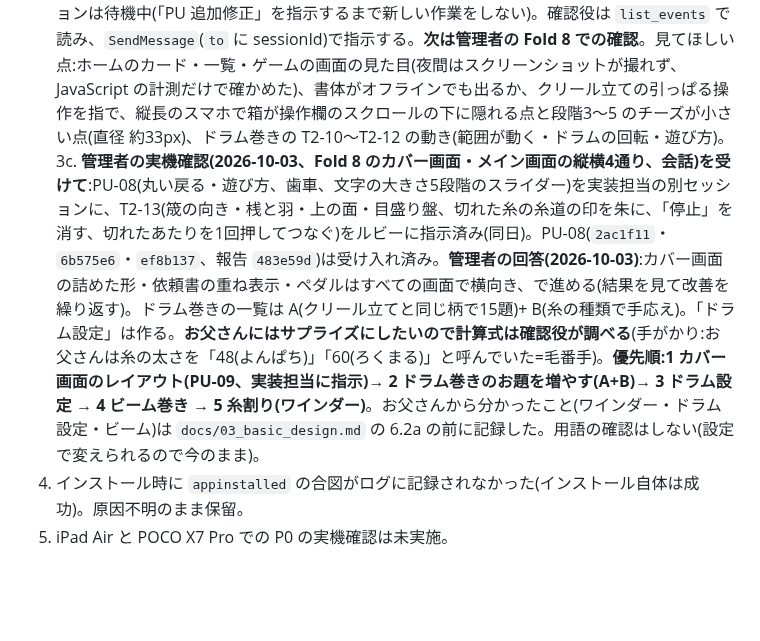
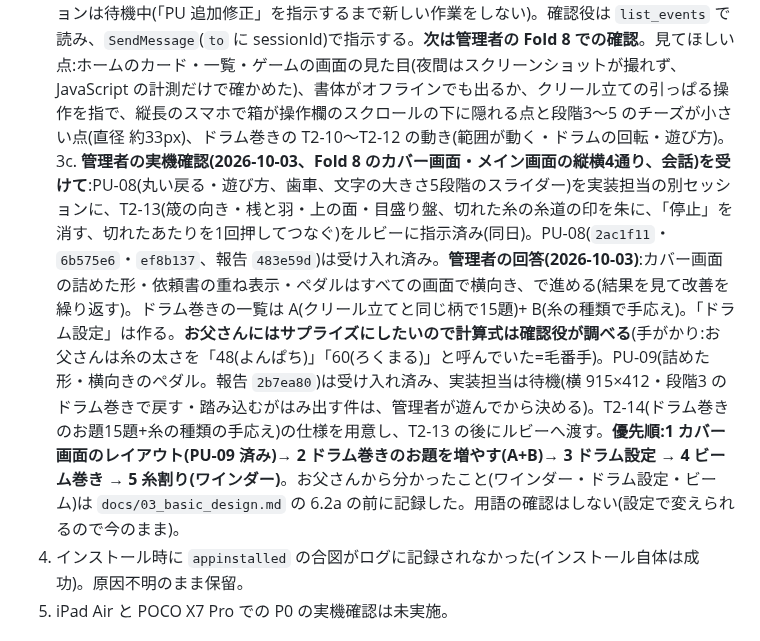
Before and after one commit to elengine/the-seikei, a Markdown page: AGENTS.md, the part around the change. GitHub-like rendering; blank space fills up the shorter version.

Commit message:
T2-14(ドラム巻きのお題15題・糸の種類の手応え)の仕様を追加、PU-09 受け入れを記録
Co-Authored-By: Claude Opus 5.5 <noreply@anthropic.com>

```diff
--- a/AGENTS.md
+++ b/AGENTS.md
@@ -150,7 +150,7 @@
 3. **糸割り(P2b、FR-G6)**:管理者の指示で新しいゲームとして追加(2026-09-30、会話。作る順番は P2 のあと、ビーミングの前)。要件は `docs/01_requirements.md` v0.3 の 5.1 と 6.3a。**管理者の回答(2026-09-30)**:糸割り機は**口ごとに別のコーンから同時に巻く**(最大12口)。カウンターは自動停止と手動停止を切り替えられる。重さから長さへの計算は現場でしていた。カウンターの目盛りは不明なので、確認役の推測「1周 1,000m、中央の窓で周の数、10周(10,000m)まで」で作る(記事の「最長 10,000m」とチョークのメモ「5300m」と合う。数値は params で変えられるようにする)。遊びの流れの案:依頼書 → 箱から口の数だけコーンを置く(本数の数え間違い)→ はかりで量って足りないコーンを見極めて取り替える(計算。初級は画面が手伝う)→ カウンターを合わせて自動か手動で巻く → 途中で糸が無くなったら替えて継ぐ → 星は本数・見極め・長さの誤差・計算。**基本設計の下書きは 03 の 6.2a(`7eccde8`)。2026-09-30 夜、管理者から「糸割りにはワインダーという機械を使っていたことが判明。詳細は調査中」(会話)。機械の見た目と動きが変わりうるので、6.2a の画面の配置とタスク仕様書(P2b)は、管理者の調査結果を待って見直す(保留)。**父に「いちばん気を使ったこと」を確認中(時間がかかる)。**
 3a. **アプリ全体の見た目の統一**(2026-09-30 管理者の依頼、会話):画面ごとに余白やそろえ方が違い、見た目が安っぽい。「日本中の整経業者さんに遊んでもらえる仕上がりに」。時期は確認役に一任。進め方:P2 の今の修正(T2-09 追加修正・T2-08 追加修正2・T2-10)のあと。確認役が全画面を点検 → 見た目の方向の見本を2〜3案作って管理者が選ぶ(書体を入れるかも含む)→ 共通の部品と数値に落として仕様書 → 実装(Claude に切り替えてよい。上の「役割」)。**2026-09-30 管理者の決定(会話):見本 `https://claude.ai/artifact/S6ywBqbHk7yApquGKvL3zZ` の A 案「藍と生成り」(上端に藍の縞、題名は明朝〔Shippori Mincho〕、本文は BIZ UD ゴシック)で進める。書体はアプリに埋め込んでよい(オフラインで動くよう自前で持つ。Google Fonts から読み込まない)。「ボタンのデザインや UX もよく考えて」。** **クリール立ての操作(2026-09-30 管理者の提案、確認役が付け足して採用):箱からコーンを引っぱって軸に刺す、クリールの外へ引っぱって外す。「立てる・外す・調べる」の切り替えボタンは無くす。付け足し:箱を押してから軸を押しても置ける(指の細かい操作が苦手な人と、30本立てる段階のため)、近くの空いた軸に吸い付く、軸から外れて離すと箱へ戻る、コーンのある軸に刺すと入れ替え、立っているコーンを押すと品番の吹き出し、引っぱる間は画面がスクロール・拡大しない(Safari の touch-action)。見た目の統一の作業で一緒に作る。盤面は**正面から見た絵**にする(2026-09-30 管理者の指摘と写真2枚〔会話に添付。リポジトリには入れない〕:「軸に刺すというより入れ物に入れている感じ。作業者目線では軸の丸が見えていて、チーズを手前から差し込む」)。写真の特徴:列の間に緑の太い縦の柱、手前に細い灰色の棒と金具、空いた軸は木の色の棒の先の丸(先端に色の輪)、立てたチーズは糸の色の大きな丸+色の付いた紙の芯の輪+中央の暗い穴、少し斜めで円柱の側面が見える。** 次は、ボタンと操作の決まり・ゲーム画面・確認の画面・設定の見本を A 案で作って見せ、決まったら `docs/07_ui_design.md` と仕様書にする。広く遊んでもらう前提で、はじめての人への案内・呼び名の初期値・アプリ名とアイコンも、方向の案と一緒に確かめる。
 3b. **PU(見た目の統一)の実装:PU-01〜PU-07 すべて完了・受け入れ済み(2026-10-01 朝)**。実装担当は別セッション「整経ゲーム PU-01 実装」(sessionId `local_bba5f533-b75d-4b90-9aab-930e17343724`、Sonnet 5.5、effort high、worktree)。報告は `docs/progress_log_pu.md`。最後は PU-07(`f3f0a17`・`880e43e`、報告 `b079f16`)。そのセッションは待機中(「PU 追加修正」を指示するまで新しい作業をしない)。確認役は `list_events` で読み、`SendMessage`(`to` に sessionId)で指示する。**次は管理者の Fold 8 での確認**。見てほしい点:ホームのカード・一覧・ゲームの画面の見た目(夜間はスクリーンショットが撮れず、JavaScript の計測だけで確かめた)、書体がオフラインでも出るか、クリール立ての引っぱる操作を指で、縦長のスマホで箱が操作欄のスクロールの下に隠れる点と段階3〜5 のチーズが小さい点(直径 約33px)、ドラム巻きの T2-10〜T2-12 の動き(範囲が動く・ドラムの回転・遊び方)。
-3c. **管理者の実機確認(2026-10-03、Fold 8 のカバー画面・メイン画面の縦横4通り、会話)を受けて**:PU-08(丸い戻る・遊び方、歯車、文字の大きさ5段階のスライダー)を実装担当の別セッションに、T2-13(筬の向き・桟と羽・上の面・目盛り盤、切れた糸の糸道の印を朱に、「停止」を消す、切れたあたりを1回押してつなぐ)をルビーに指示済み(同日)。PU-08(`2ac1f11`・`6b575e6`・`ef8b137`、報告 `483e59d`)は受け入れ済み。**管理者の回答(2026-10-03)**:カバー画面の詰めた形・依頼書の重ね表示・ペダルはすべての画面で横向き、で進める(結果を見て改善を繰り返す)。ドラム巻きの一覧は A(クリール立てと同じ柄で15題)+ B(糸の種類で手応え)。「ドラム設定」は作る。**お父さんにはサプライズにしたいので計算式は確認役が調べる**(手がかり:お父さんは糸の太さを「48(よんぱち)」「60(ろくまる)」と呼んでいた=毛番手)。**優先順:1 カバー画面のレイアウト(PU-09、実装担当に指示)→ 2 ドラム巻きのお題を増やす(A+B)→ 3 ドラム設定 → 4 ビーム巻き → 5 糸割り(ワインダー)**。お父さんから分かったこと(ワインダー・ドラム設定・ビーム)は `docs/03_basic_design.md` の 6.2a の前に記録した。用語の確認はしない(設定で変えられるので今のまま)。
+3c. **管理者の実機確認(2026-10-03、Fold 8 のカバー画面・メイン画面の縦横4通り、会話)を受けて**:PU-08(丸い戻る・遊び方、歯車、文字の大きさ5段階のスライダー)を実装担当の別セッションに、T2-13(筬の向き・桟と羽・上の面・目盛り盤、切れた糸の糸道の印を朱に、「停止」を消す、切れたあたりを1回押してつなぐ)をルビーに指示済み(同日)。PU-08(`2ac1f11`・`6b575e6`・`ef8b137`、報告 `483e59d`)は受け入れ済み。**管理者の回答(2026-10-03)**:カバー画面の詰めた形・依頼書の重ね表示・ペダルはすべての画面で横向き、で進める(結果を見て改善を繰り返す)。ドラム巻きの一覧は A(クリール立てと同じ柄で15題)+ B(糸の種類で手応え)。「ドラム設定」は作る。**お父さんにはサプライズにしたいので計算式は確認役が調べる**(手がかり:お父さんは糸の太さを「48(よんぱち)」「60(ろくまる)」と呼んでいた=毛番手)。PU-09(詰めた形・横向きのペダル。報告 `2b7ea80`)は受け入れ済み、実装担当は待機(横 915×412・段階3 のドラム巻きで戻す・踏み込むがはみ出す件は、管理者が遊んでから決める)。T2-14(ドラム巻きのお題15題+糸の種類の手応え)の仕様を用意し、T2-13 の後にルビーへ渡す。**優先順:1 カバー画面のレイアウト(PU-09 済み)→ 2 ドラム巻きのお題を増やす(A+B)→ 3 ドラム設定 → 4 ビーム巻き → 5 糸割り(ワインダー)**。お父さんから分かったこと(ワインダー・ドラム設定・ビーム)は `docs/03_basic_design.md` の 6.2a の前に記録した。用語の確認はしない(設定で変えられるので今のまま)。
 4. インストール時に `appinstalled` の合図がログに記録されなかった(インストール自体は成功)。原因不明のまま保留。
 5. iPad Air と POCO X7 Pro での P0 の実機確認は未実施。
 
```
Also changed, not shown: 2 other files.
